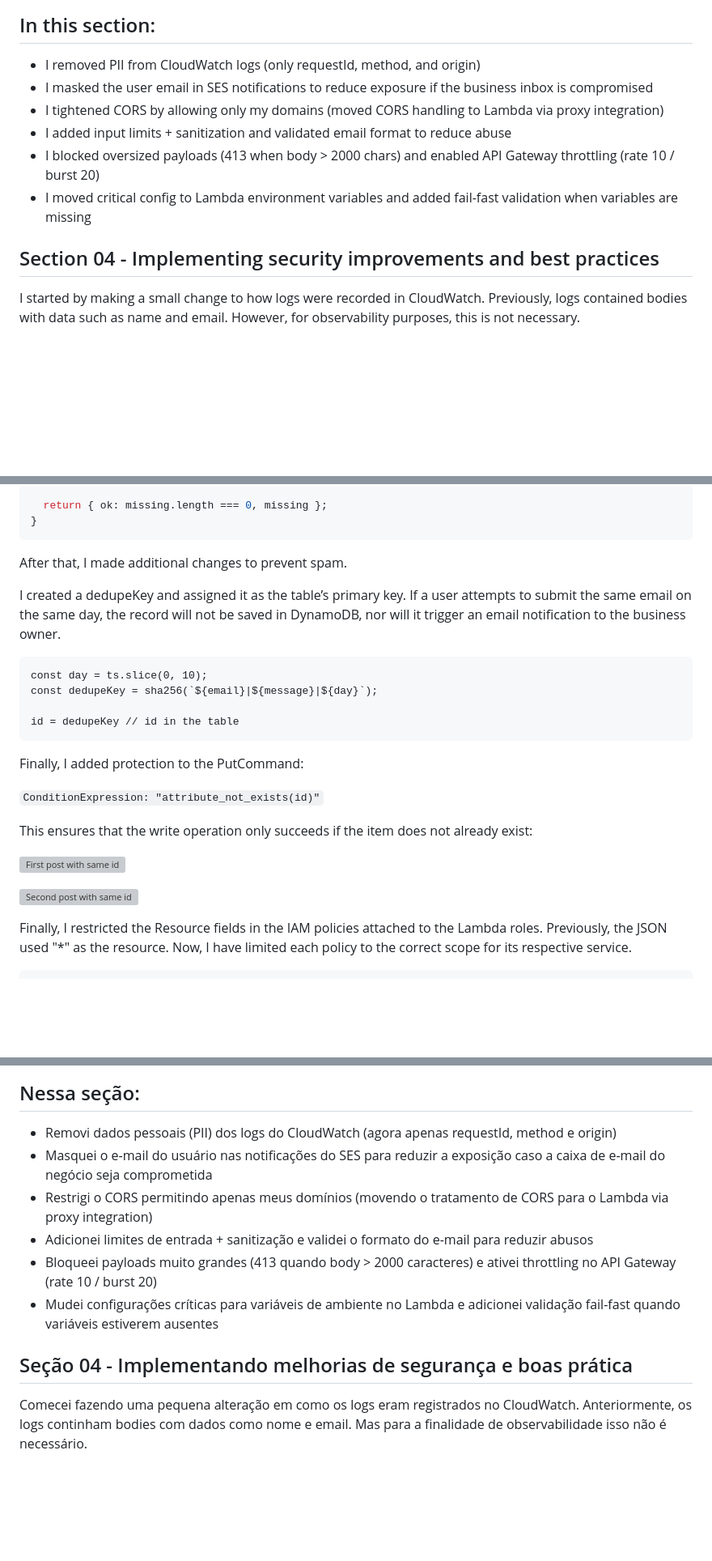
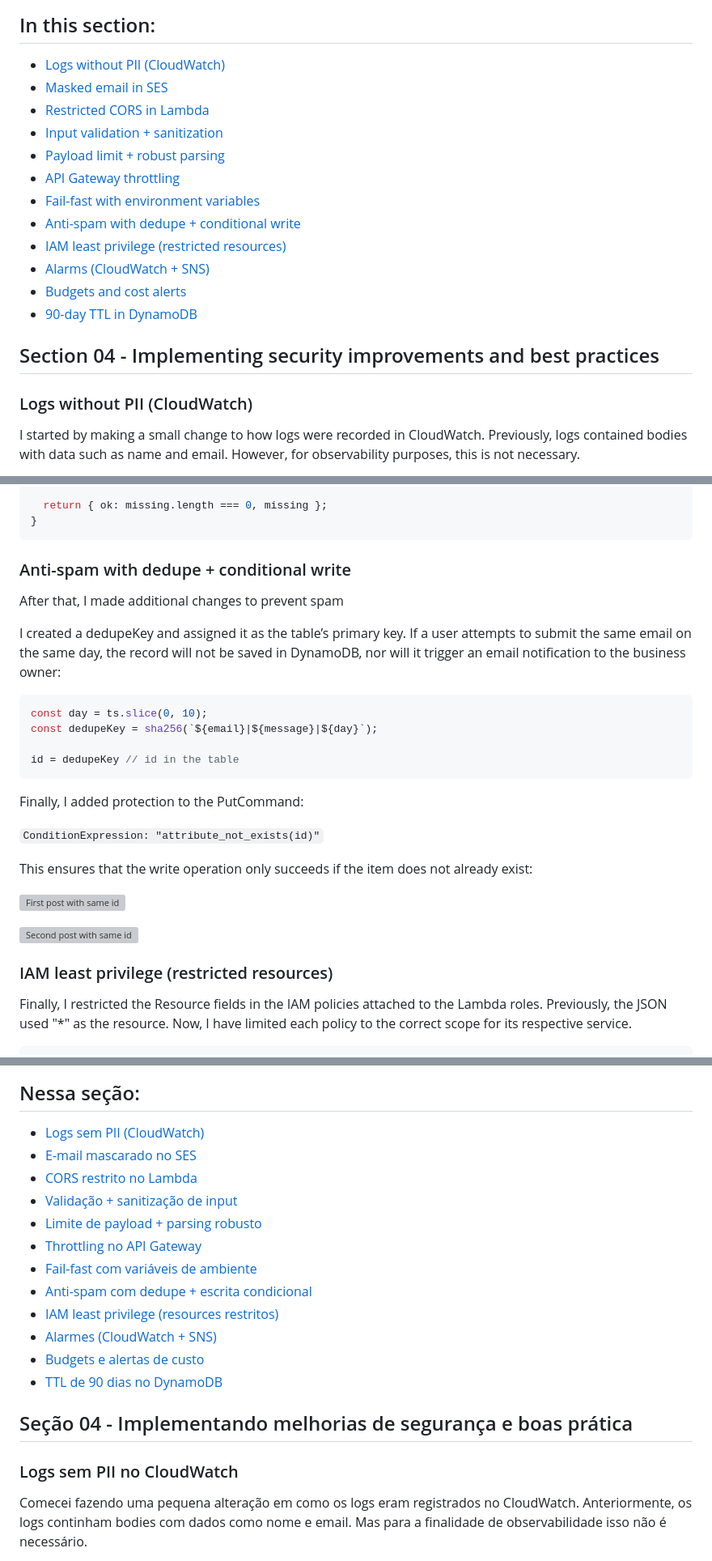
Before and after one commit to vn3dev/aws-serverless-lead-capture, a Markdown page: docs/build-process/04-security-hardening.md, 3 parts joined by grey strips. Shown at 81% size. Rendered like a GitHub page; blank space fills up the shorter version; grey boxes are pictures that could not be loaded.

````diff
--- a/docs/build-process/04-security-hardening.md
+++ b/docs/build-process/04-security-hardening.md
@@ -3,14 +3,22 @@
 ### IMPORTANT: This project was developed in a controlled environment for educational and self-learning purposes. This project did not go through security or authentication criteria. Using this in a real production environment may expose the company to system vulnerabilities and cause financial and legal consequences in accordance with the General Data Protection Law (Lei Geral de Proteção de Dados) and the Brazilian Civil Rights Framework for the Internet (Marco Civil da Internet). This project must not be reproduced in a professional environment without first undergoing a thorough security validation and best practices review.
 
 ## In this section:
-- I removed PII from CloudWatch logs (only requestId, method, and origin)
-- I masked the user email in SES notifications to reduce exposure if the business inbox is compromised
-- I tightened CORS by allowing only my domains (moved CORS handling to Lambda via proxy integration)
-- I added input limits + sanitization and validated email format to reduce abuse
-- I blocked oversized payloads (413 when body > 2000 chars) and enabled API Gateway throttling (rate 10 / burst 20)
-- I moved critical config to Lambda environment variables and added fail-fast validation when variables are missing
+- [Logs without PII (CloudWatch)](#logs-without-pii-cloudwatch)
+- [Masked email in SES](#masked-email-in-ses)
+- [Restricted CORS in Lambda](#restricted-cors-in-lambda)
+- [Input validation + sanitization](#input-validation--sanitization)
+- [Payload limit + robust parsing](#payload-limit--robust-parsing)
+- [API Gateway throttling](#api-gateway-throttling)
+- [Fail-fast with environment variables](#fail-fast-with-environment-variables)
+- [Anti-spam with dedupe + conditional write](#anti-spam-with-dedupe--conditional-write)
+- [IAM least privilege (restricted resources)](#iam-least-privilege-restricted-resources)
+- [Alarms (CloudWatch + SNS)](#alarms-cloudwatch--sns)
+- [Budgets and cost alerts](#budgets-and-cost-alerts)
+- [90-day TTL in DynamoDB](#90-day-ttl-in-dynamodb)
 
 ## Section 04 - Implementing security improvements and best practices
+
+### Logs without PII (CloudWatch)
 
 I started by making a small change to how logs were recorded in CloudWatch. Previously, logs contained bodies with data such as name and email. However, for observability purposes, this is not necessary.
 
@@ -288,11 +308,13 @@ function validateRuntimeConfig() {
 }
 ```
 
-After that, I made additional changes to prevent spam.
+### Anti-spam with dedupe + conditional write
 
-I created a dedupeKey and assigned it as the table’s primary key. If a user attempts to submit the same email on the same day, the record will not be saved in DynamoDB, nor will it trigger an email notification to the business owner.
+After that, I made additional changes to prevent spam
 
-```
+I created a dedupeKey and assigned it as the table’s primary key. If a user attempts to submit the same email on the same day, the record will not be saved in DynamoDB, nor will it trigger an email notification to the business owner:
+
+```ts
 const day = ts.slice(0, 10);
 const dedupeKey = sha256(`${email}|${message}|${day}`);
 
@@ -308,6 +330,8 @@ This ensures that the write operation only succeeds if the item does not already
 ![First post with same id](../img/67-lambda-first-post.png)
 
 ![Second post with same id](../img/68-lambda-2nd-post.png)
+
+### IAM least privilege (restricted resources)
 
 Finally, I restricted the Resource fields in the IAM policies attached to the Lambda roles. Previously, the JSON used "*" as the resource. Now, I have limited each policy to the correct scope for its respective service.
 
@@ -387,14 +444,22 @@ I recognize that using AWS WAF would be easier and more efficient. However, sinc
 ### IMPORTANTE: Esse projeto foi desenvolvido em um ambiente controlado com fins pedagógicos e de auto aprendizado. Esse projeto não passou por critérios de segurança ou autenticação. Usar isso em um ambiente de produção real pode expor a empresa a vulnerabilidades no sistema e causar consequências financeiras e legais de acordo com a Lei Geral de Proteção de Dados e o Marco Civil da Internet. Esse projeto não deve ser reproduzido em um ambiente profissional sem antes passar por uma validação minuciosa de segurança e boas práticas
 
 ## Nessa seção:
-- Removi dados pessoais (PII) dos logs do CloudWatch (agora apenas requestId, method e origin)
-- Masquei o e-mail do usuário nas notificações do SES para reduzir a exposição caso a caixa de e-mail do negócio seja comprometida
-- Restrigi o CORS permitindo apenas meus domínios (movendo o tratamento de CORS para o Lambda via proxy integration)
-- Adicionei limites de entrada + sanitização e validei o formato do e-mail para reduzir abusos
-- Bloqueei payloads muito grandes (413 quando body > 2000 caracteres) e ativei throttling no API Gateway (rate 10 / burst 20)
-- Mudei configurações críticas para variáveis de ambiente no Lambda e adicionei validação fail-fast quando variáveis estiverem ausentes
+- [Logs sem PII (CloudWatch)](#logs-sem-pii-no-cloudwatch)
+- [E-mail mascarado no SES](#e-mail-mascarado-no-ses)
+- [CORS restrito no Lambda](#cors-restrito-no-lambda)
+- [Validação + sanitização de input](#validação--sanitização-de-input)
+- [Limite de payload + parsing robusto](#limite-de-payload--parsing-robusto)
+- [Throttling no API Gateway](#throttling-no-api-gateway)
+- [Fail-fast com variáveis de ambiente](#fail-fast-com-variáveis-de-ambiente)
+- [Anti-spam com dedupe + escrita condicional](#anti-spam-com-dedupe--escrita-condicional)
+- [IAM least privilege (resources restritos)](#iam-least-privilege-resources-restritos)
+- [Alarmes (CloudWatch + SNS)](#alarmes-cloudwatch--sns)
+- [Budgets e alertas de custo](#budgets-e-alertas-de-custo)
+- [TTL de 90 dias no DynamoDB](#ttl-de-90-dias-no-dynamodb)
 
 ## Seção 04 - Implementando melhorias de segurança e boas prática
+
+### Logs sem PII no CloudWatch
 
 Comecei fazendo uma pequena alteração em como os logs eram registrados no CloudWatch. Anteriormente, os logs continham bodies com dados como nome e email. Mas para a finalidade de observabilidade isso não é necessário.
 
````
Also changed, not shown: other parts of docs/build-process/04-security-hardening.md (+97 -4 lines), docs/img/73-api-lambda-cost-alerts.png (added), docs/img/74-budgets-page.png (added).
